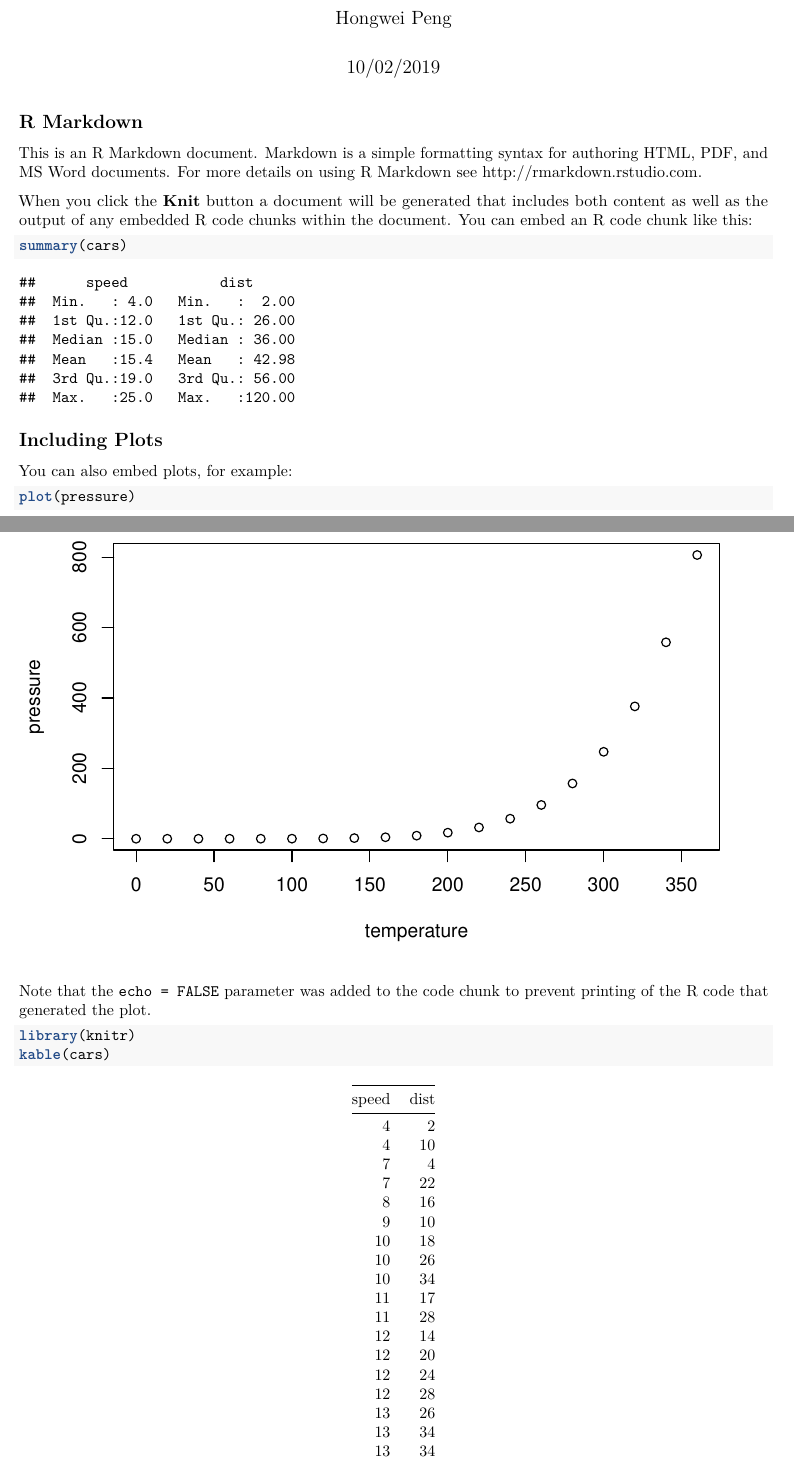
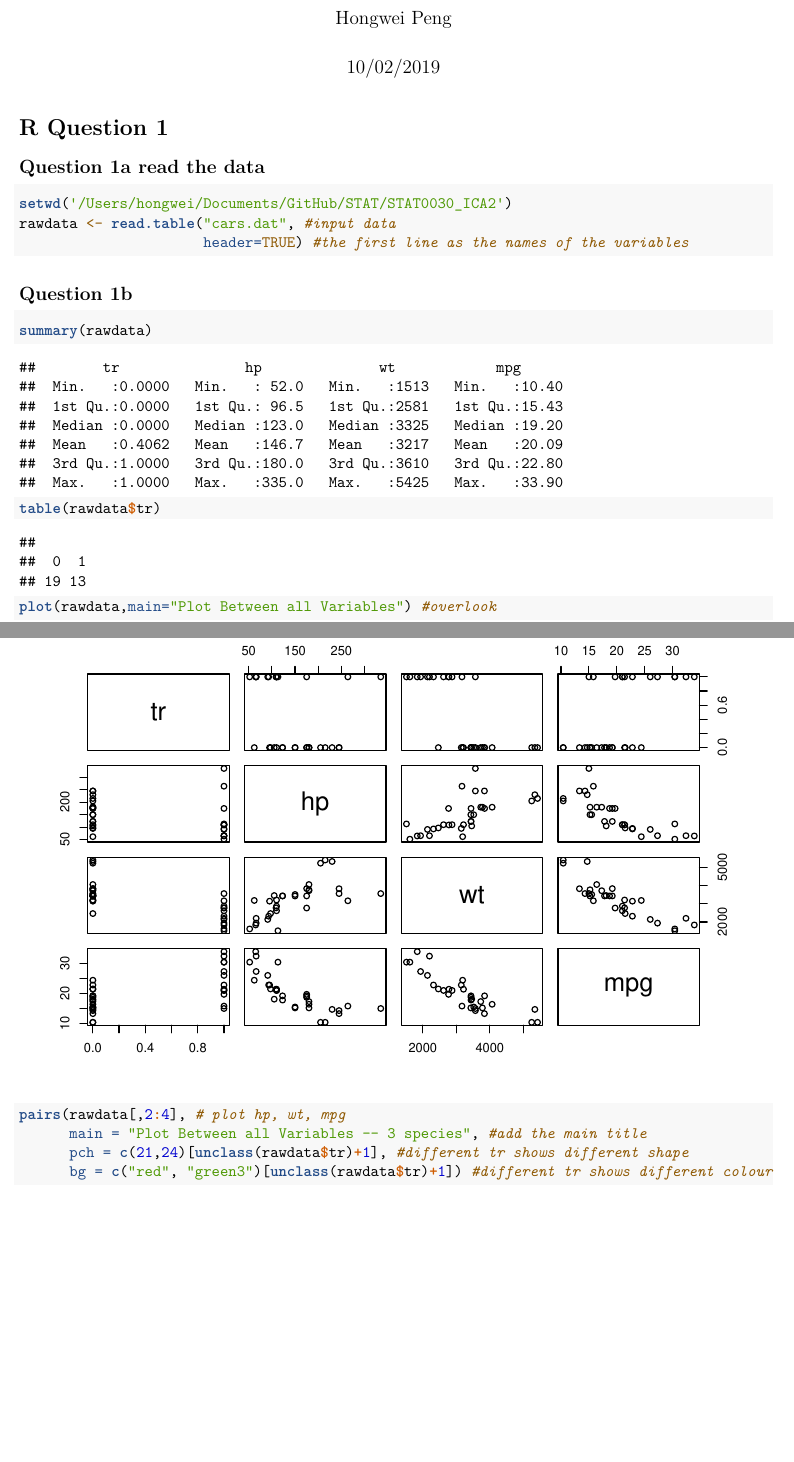
Before and after one commit to pengrubin/STAT, an R Markdown document (STAT0030_ICA2/STAT0030_ICA2.Rmd): two parts of pages 1 and 2 of 4 before the commit and two parts of pages 1 and 2 of 9 after it, joined at a grey line, cut so that both start at the same text, the shorter picture padded with empty space. Rendered offline with R 4.5, knitr and Pandoc, then LaTeX, with nearby package versions.

Commit message:
vision 1

````diff
--- a/STAT0030_ICA2/STAT0030_ICA2.Rmd
+++ b/STAT0030_ICA2/STAT0030_ICA2.Rmd
@@ -8,19 +8,22 @@ output:
     df_print: paged
 ---
 
-## R Markdown
+# R Question 1
 
-This is an R Markdown document. Markdown is a simple formatting syntax for authoring HTML, PDF, and MS Word documents. For more details on using R Markdown see <http://rmarkdown.rstudio.com>.
-
-When you click the **Knit** button a document will be generated that includes both content as well as the output of any embedded R code chunks within the document. You can embed an R code chunk like this:
-
-```{r cars}
-summary(cars)
+## Question 1a read the data
+```{R question_1_a}
+setwd('/Users/hongwei/Documents/GitHub/STAT/STAT0030_ICA2')
+rawdata <- read.table("cars.dat", #input data
+                      header=TRUE) #the first line as the names of the variables
 ```
 
-## Including Plots
+##  Question 1b
 
-You can also embed plots, for example:
-
-```{r pressure, echo=TRUE}
-plot(pressure)
+```{R question_1_b}
+summary(rawdata)
+table(rawdata$tr)
+plot(rawdata,main="Plot Between all Variables") #overlook
+pairs(rawdata[,2:4], # plot hp, wt, mpg
+      main = "Plot Between all Variables -- 3 species", #add the main title
+      pch = c(21,24)[unclass(rawdata$tr)+1], #different tr shows different shape
+      bg = c("red", "green3")[unclass(rawdata$tr)+1]) #different tr shows different colour
@@ -27,7 +37,4 @@ plot(pressure)
 ```
 
-Note that the `echo = FALSE` parameter was added to the code chunk to prevent printing of the R code that generated the plot.
+##  question 1c
 
-```{r table}
-library(knitr)
-kable(cars)
````
Also changed, not shown: STAT0030_ICA2/STAT0030_ICA2.pdf, STAT0030_ICA2/STAT0030_ICA2.Rmd (33 more changed lines), 1 other file.
